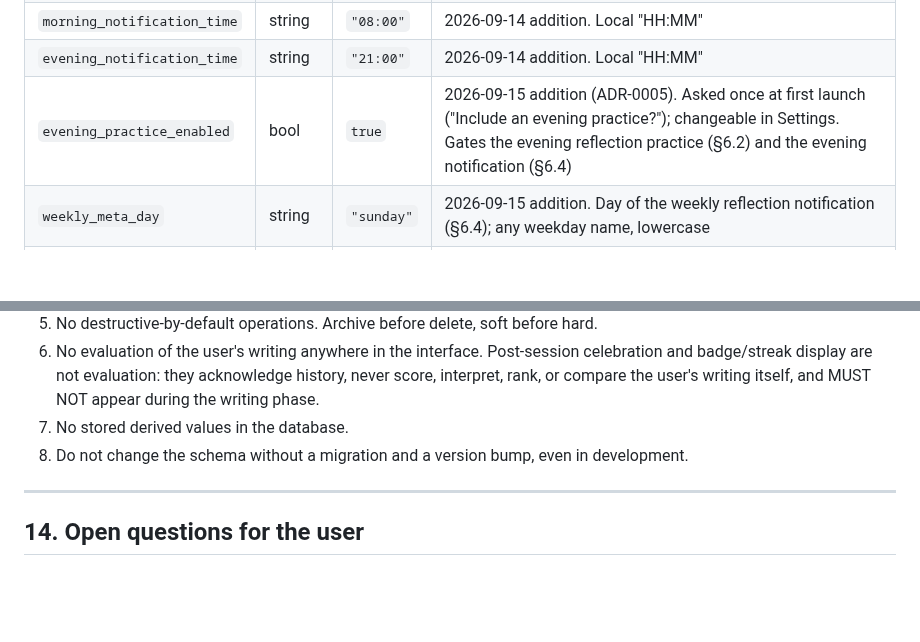
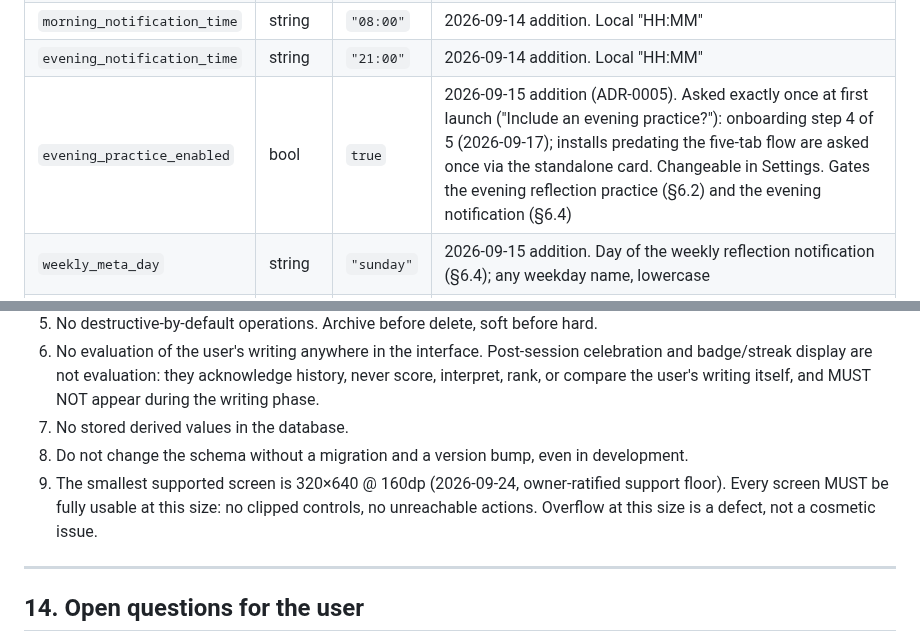
Before and after one commit to nicofirst1/AwareMe, a Markdown page: docs/spec.md, 2 parts joined by grey strips. GitHub-like rendering; blank space fills up the shorter version.

```diff
--- a/docs/spec.md
+++ b/docs/spec.md
@@ -316,7 +317,7 @@ Three forms (ADR-0005):
 | `stem_timer_seconds`        | int    | 60        | 2026-09-11 addition. Range 20 to 120. Only used when `stem_timer_enabled` is true                                                                   |
 | `morning_notification_time` | string | `"08:00"` | 2026-09-14 addition. Local "HH:MM"                                                                                                                  |
 | `evening_notification_time` | string | `"21:00"` | 2026-09-14 addition. Local "HH:MM"                                                                                                                  |
-| `evening_practice_enabled`  | bool   | `true`    | 2026-09-15 addition (ADR-0005). Asked once at first launch ("Include an evening practice?"); changeable in Settings. Gates the evening reflection practice (§6.2) and the evening notification (§6.4) |
+| `evening_practice_enabled`  | bool   | `true`    | 2026-09-15 addition (ADR-0005). Asked exactly once at first launch ("Include an evening practice?"): onboarding step 4 of 5 (2026-09-17); installs predating the five-tab flow are asked once via the standalone card. Changeable in Settings. Gates the evening reflection practice (§6.2) and the evening notification (§6.4) |
 | `weekly_meta_day`           | string | `"sunday"` | 2026-09-15 addition. Day of the weekly reflection notification (§6.4); any weekday name, lowercase                                                |
 | `weekly_meta_time`          | string | `"21:00"` | 2026-09-15 addition. Local "HH:MM" fire time of the weekly reflection notification                                                                 |
 | `program_week_override`     | int/null | `null`  | 2026-09-15 addition. User-selected current programme week (1–30); null = derive from history (§6.2). Cleared when the selected week's reflection completes |
@@ -428,6 +429,7 @@ Note for scheduling: if publishing to Google Play from a personal developer acco
 6. No evaluation of the user's writing anywhere in the interface. Post-session celebration and badge/streak display are not evaluation: they acknowledge history, never score, interpret, rank, or compare the user's writing itself, and MUST NOT appear during the writing phase.
 7. No stored derived values in the database.
 8. Do not change the schema without a migration and a version bump, even in development.
+9. The smallest supported screen is 320×640 @ 160dp (2026-09-24, owner-ratified support floor). Every screen MUST be fully usable at this size: no clipped controls, no unreachable actions. Overflow at this size is a defect, not a cosmetic issue.
 
 ---
 
```
Also changed, not shown: other parts of docs/spec.md (+8 -7 lines).
